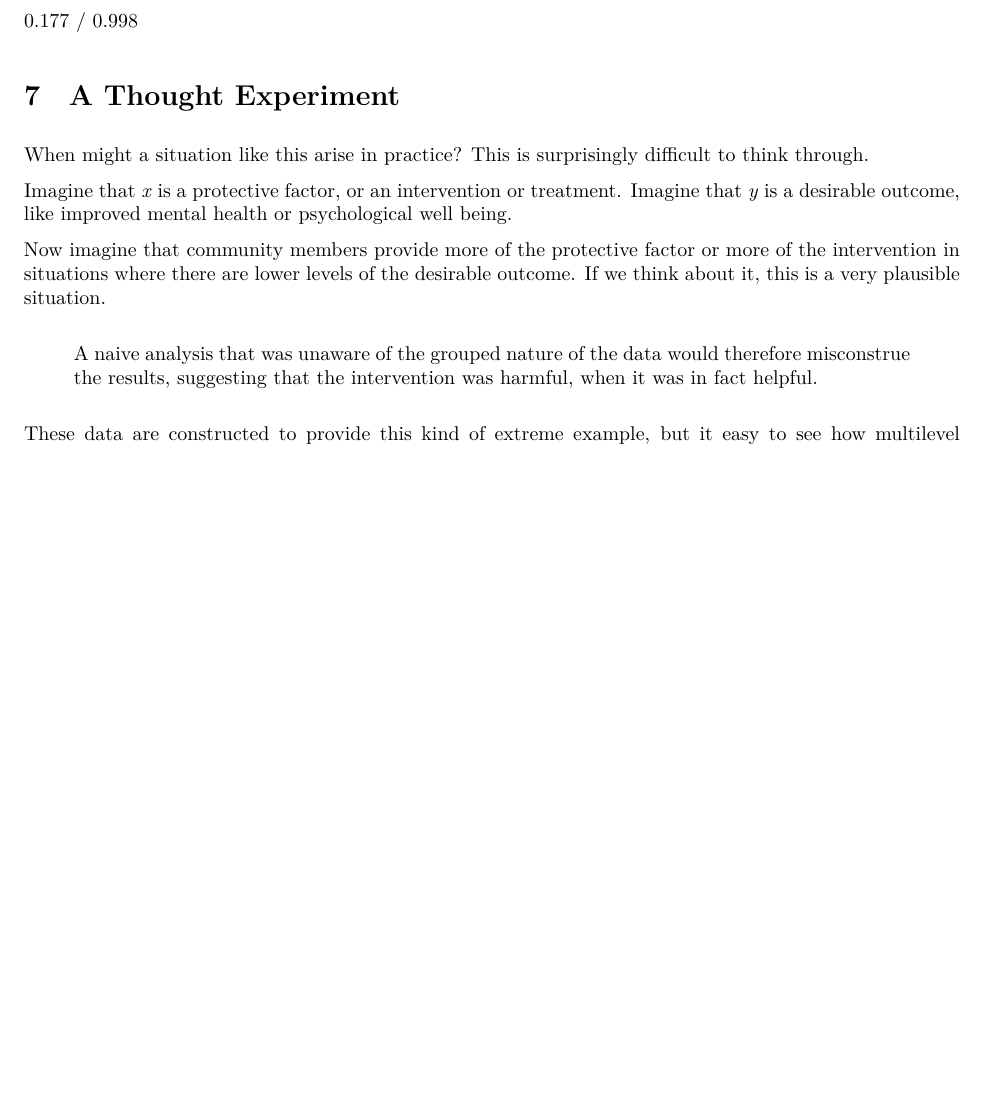
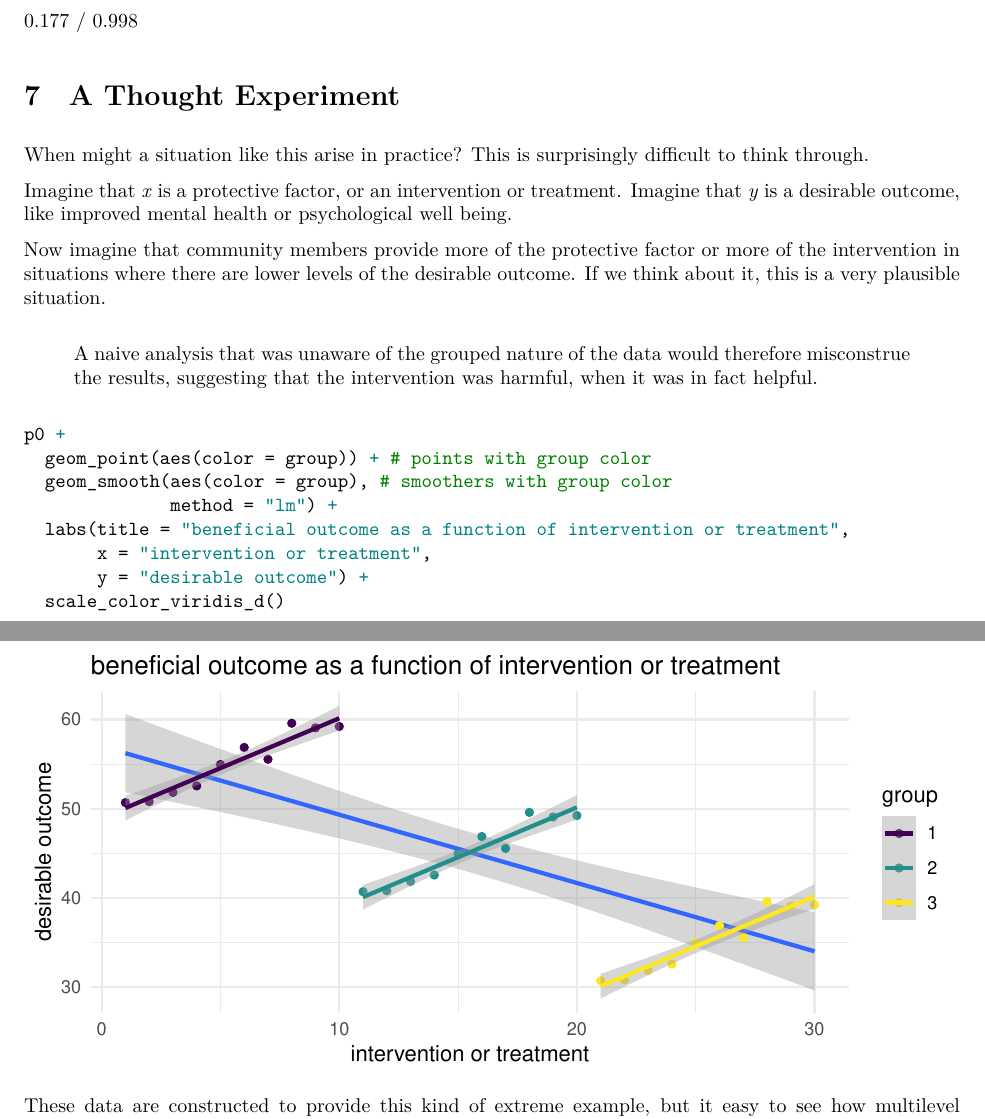
Before and after one commit to agrogan1/multilevel, an R Markdown document (multilevel-structure/multilevel-structure.Rmd): part of page 6 of 6 before the commit and two parts of pages 6 and 7 of 7 after it, the two joined at a grey line, cut so that both start at the same text, the shorter picture padded with empty space. The pictures show the output file multilevel-structure/multilevel-structure.pdf that the author committed with the source.

Commit message:
added a graph to thought experiment

````diff
--- a/multilevel-structure/multilevel-structure.Rmd
+++ b/multilevel-structure/multilevel-structure.Rmd
@@ -175,4 +175,17 @@ Now imagine that community members provide more of the protective factor or more
 
 > A naive analysis that was unaware of the grouped nature of the data would therefore misconstrue the results, suggesting that the intervention was harmful, when it was in fact helpful.
 
+```{r}
+
+p0 +
+  geom_point(aes(color = group)) + # points with group color
+  geom_smooth(aes(color = group), # smoothers with group color
+              method = "lm") +
+  labs(title = "beneficial outcome as a function of intervention or treatment",
+       x = "intervention or treatment",
+       y = "desirable outcome") +
+  scale_color_viridis_d()
+
+```
+
 These data are constructed to provide this kind of extreme example, but it easy to see how multilevel thinking, and multilevel analysis may provide better answers than we would get if we ignored the grouped nature of the data.
````
Also changed, not shown: multilevel-structure/multilevel-structure.html, multilevel-structure/multilevel-structure.pdf.
